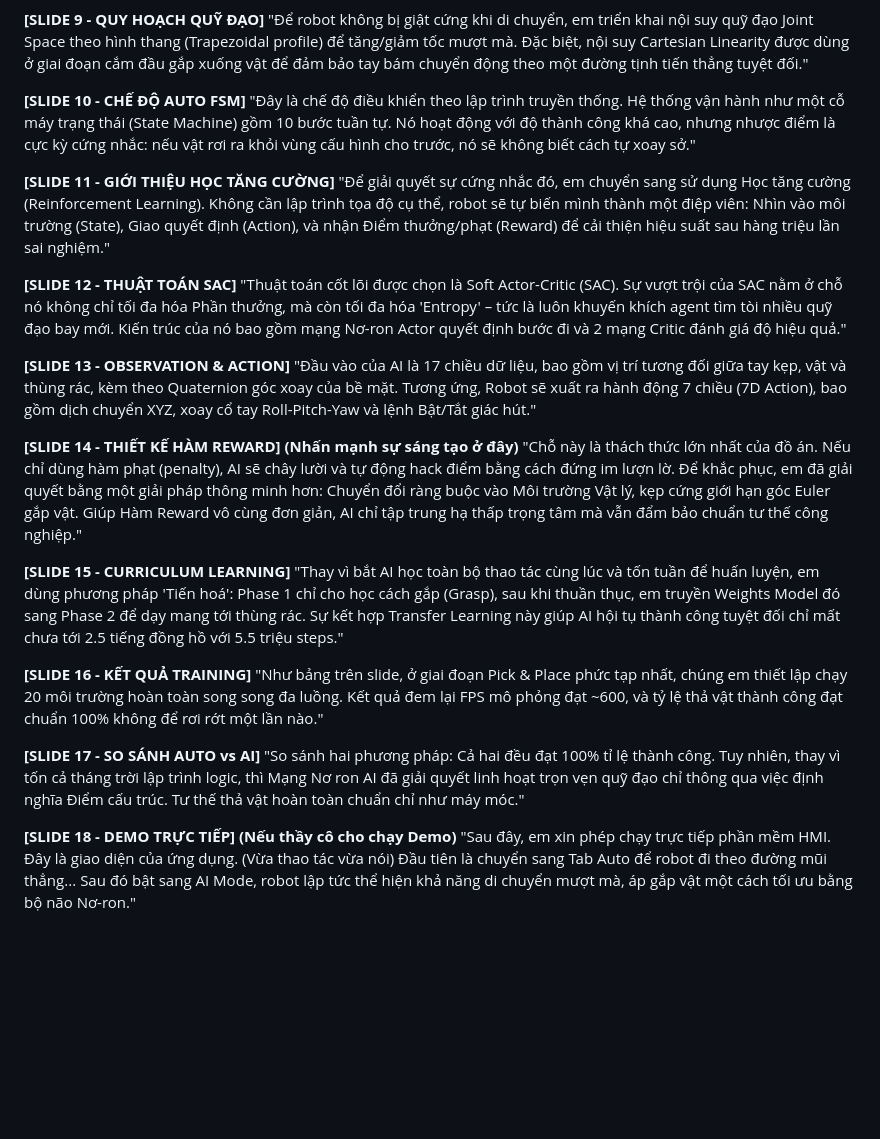
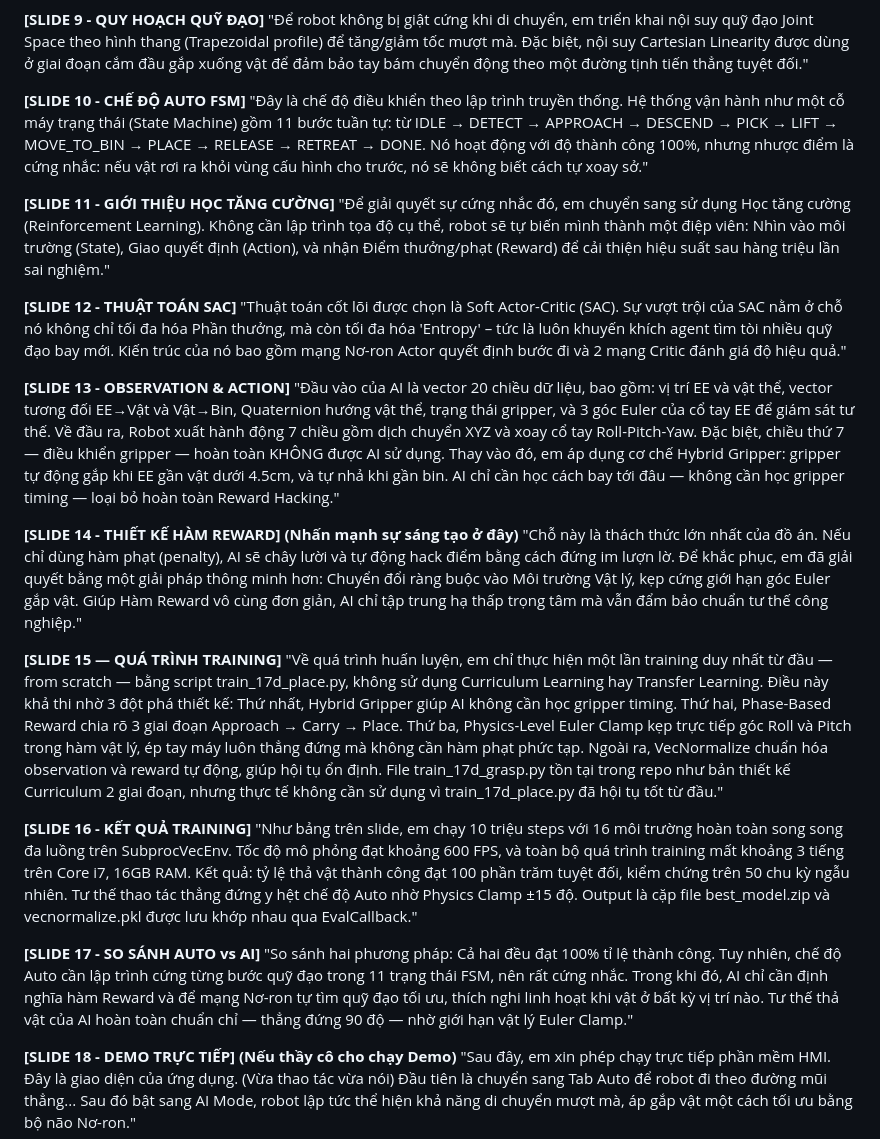
Before and after one commit to Elsa9999/Robot_cuoiky, a Markdown page: docs/loi_thoai_thuyet_trinh.md, the part around the change. Rendered like a GitHub page; blank space fills up the shorter version.

Commit message:
Fix: cập nhật lời thoại thuyết trình - 11 FSM, 20D obs, Hybrid Gripper, 1 lần train from scratch

```diff
--- a/docs/loi_thoai_thuyet_trinh.md
+++ b/docs/loi_thoai_thuyet_trinh.md
@@ -31,7 +31,7 @@
 "Để robot không bị giật cứng khi di chuyển, em triển khai nội suy quỹ đạo Joint Space theo hình thang (Trapezoidal profile) để tăng/giảm tốc mượt mà. Đặc biệt, nội suy Cartesian Linearity được dùng ở giai đoạn cắm đầu gắp xuống vật để đảm bảo tay bám chuyển động theo một đường tịnh tiến thẳng tuyệt đối."
 
 **[SLIDE 10 - CHẾ ĐỘ AUTO FSM]**
-"Đây là chế độ điều khiển theo lập trình truyền thống. Hệ thống vận hành như một cỗ máy trạng thái (State Machine) gồm 10 bước tuần tự. Nó hoạt động với độ thành công khá cao, nhưng nhược điểm là cực kỳ cứng nhắc: nếu vật rơi ra khỏi vùng cấu hình cho trước, nó sẽ không biết cách tự xoay sở."
+"Đây là chế độ điều khiển theo lập trình truyền thống. Hệ thống vận hành như một cỗ máy trạng thái (State Machine) gồm 11 bước tuần tự: từ IDLE → DETECT → APPROACH → DESCEND → PICK → LIFT → MOVE_TO_BIN → PLACE → RELEASE → RETREAT → DONE. Nó hoạt động với độ thành công 100%, nhưng nhược điểm là cứng nhắc: nếu vật rơi ra khỏi vùng cấu hình cho trước, nó sẽ không biết cách tự xoay sở."
 
 **[SLIDE 11 - GIỚI THIỆU HỌC TĂNG CƯỜNG]**
 "Để giải quyết sự cứng nhắc đó, em chuyển sang sử dụng Học tăng cường (Reinforcement Learning). Không cần lập trình tọa độ cụ thể, robot sẽ tự biến mình thành một điệp viên: Nhìn vào môi trường (State), Giao quyết định (Action), và nhận Điểm thưởng/phạt (Reward) để cải thiện hiệu suất sau hàng triệu lần sai nghiệm."
@@ -40,19 +40,19 @@
 "Thuật toán cốt lõi được chọn là Soft Actor-Critic (SAC). Sự vượt trội của SAC nằm ở chỗ nó không chỉ tối đa hóa Phần thưởng, mà còn tối đa hóa 'Entropy' – tức là luôn khuyến khích agent tìm tòi nhiều quỹ đạo bay mới. Kiến trúc của nó bao gồm mạng Nơ-ron Actor quyết định bước đi và 2 mạng Critic đánh giá độ hiệu quả."
 
 **[SLIDE 13 - OBSERVATION & ACTION]**
-"Đầu vào của AI là 17 chiều dữ liệu, bao gồm vị trí tương đối giữa tay kẹp, vật và thùng rác, kèm theo Quaternion góc xoay của bề mặt. Tương ứng, Robot sẽ xuất ra hành động 7 chiều (7D Action), bao gồm dịch chuyển XYZ, xoay cổ tay Roll-Pitch-Yaw và lệnh Bật/Tắt giác hút."
+"Đầu vào của AI là vector 20 chiều dữ liệu, bao gồm: vị trí EE và vật thể, vector tương đối EE→Vật và Vật→Bin, Quaternion hướng vật thể, trạng thái gripper, và 3 góc Euler của cổ tay EE để giám sát tư thế. Về đầu ra, Robot xuất hành động 7 chiều gồm dịch chuyển XYZ và xoay cổ tay Roll-Pitch-Yaw. Đặc biệt, chiều thứ 7 — điều khiển gripper — hoàn toàn KHÔNG được AI sử dụng. Thay vào đó, em áp dụng cơ chế Hybrid Gripper: gripper tự động gắp khi EE gần vật dưới 4.5cm, và tự nhả khi gần bin. AI chỉ cần học cách bay tới đâu — không cần học gripper timing — loại bỏ hoàn toàn Reward Hacking."
 
 **[SLIDE 14 - THIẾT KẾ HÀM REWARD] (Nhấn mạnh sự sáng tạo ở đây)**
 "Chỗ này là thách thức lớn nhất của đồ án. Nếu chỉ dùng hàm phạt (penalty), AI sẽ chây lười và tự động hack điểm bằng cách đứng im lượn lờ. Để khắc phục, em đã giải quyết bằng một giải pháp thông minh hơn: Chuyển đổi ràng buộc vào Môi trường Vật lý, kẹp cứng giới hạn góc Euler gắp vật. Giúp Hàm Reward vô cùng đơn giản, AI chỉ tập trung hạ thấp trọng tâm mà vẫn đẩm bảo chuẩn tư thế công nghiệp."
 
-**[SLIDE 15 - CURRICULUM LEARNING]**
-"Thay vì bắt AI học toàn bộ thao tác cùng lúc và tốn tuần để huấn luyện, em dùng phương pháp 'Tiến hoá': Phase 1 chỉ cho học cách gắp (Grasp), sau khi thuần thục, em truyền Weights Model đó sang Phase 2 để dạy mang tới thùng rác. Sự kết hợp Transfer Learning này giúp AI hội tụ thành công tuyệt đối chỉ mất chưa tới 2.5 tiếng đồng hồ với 5.5 triệu steps."
+**[SLIDE 15 — QUÁ TRÌNH TRAINING]**
+"Về quá trình huấn luyện, em chỉ thực hiện một lần training duy nhất từ đầu — from scratch — bằng script train_17d_place.py, không sử dụng Curriculum Learning hay Transfer Learning. Điều này khả thi nhờ 3 đột phá thiết kế: Thứ nhất, Hybrid Gripper giúp AI không cần học gripper timing. Thứ hai, Phase-Based Reward chia rõ 3 giai đoạn Approach → Carry → Place. Thứ ba, Physics-Level Euler Clamp kẹp trực tiếp góc Roll và Pitch trong hàm vật lý, ép tay máy luôn thẳng đứng mà không cần hàm phạt phức tạp. Ngoài ra, VecNormalize chuẩn hóa observation và reward tự động, giúp hội tụ ổn định. File train_17d_grasp.py tồn tại trong repo như bản thiết kế Curriculum 2 giai đoạn, nhưng thực tế không cần sử dụng vì train_17d_place.py đã hội tụ tốt từ đầu."
 
 **[SLIDE 16 - KẾT QUẢ TRAINING]**
-"Như bảng trên slide, ở giai đoạn Pick & Place phức tạp nhất, chúng em thiết lập chạy 20 môi trường hoàn toàn song song đa luồng. Kết quả đem lại FPS mô phỏng đạt ~600, và tỷ lệ thả vật thành công đạt chuẩn 100% không để rơi rớt một lần nào."
+"Như bảng trên slide, em chạy 10 triệu steps với 16 môi trường hoàn toàn song song đa luồng trên SubprocVecEnv. Tốc độ mô phỏng đạt khoảng 600 FPS, và toàn bộ quá trình training mất khoảng 3 tiếng trên Core i7, 16GB RAM. Kết quả: tỷ lệ thả vật thành công đạt 100 phần trăm tuyệt đối, kiểm chứng trên 50 chu kỳ ngẫu nhiên. Tư thế thao tác thẳng đứng y hệt chế độ Auto nhờ Physics Clamp ±15 độ. Output là cặp file best_model.zip và vecnormalize.pkl được lưu khớp nhau qua EvalCallback."
 
 **[SLIDE 17 - SO SÁNH AUTO vs AI]**
-"So sánh hai phương pháp: Cả hai đều đạt 100% tỉ lệ thành công. Tuy nhiên, thay vì tốn cả tháng trời lập trình logic, thì Mạng Nơ ron AI đã giải quyết linh hoạt trọn vẹn quỹ đạo chỉ thông qua việc định nghĩa Điểm cấu trúc. Tư thế thả vật hoàn toàn chuẩn chỉ như máy móc."
+"So sánh hai phương pháp: Cả hai đều đạt 100% tỉ lệ thành công. Tuy nhiên, chế độ Auto cần lập trình cứng từng bước quỹ đạo trong 11 trạng thái FSM, nên rất cứng nhắc. Trong khi đó, AI chỉ cần định nghĩa hàm Reward và để mạng Nơ-ron tự tìm quỹ đạo tối ưu, thích nghi linh hoạt khi vật ở bất kỳ vị trí nào. Tư thế thả vật của AI hoàn toàn chuẩn chỉ — thẳng đứng 90 độ — nhờ giới hạn vật lý Euler Clamp."
 
 **[SLIDE 18 - DEMO TRỰC TIẾP] (Nếu thầy cô cho chạy Demo)**
 "Sau đây, em xin phép chạy trực tiếp phần mềm HMI. Đây là giao diện của ứng dụng. (Vừa thao tác vừa nói) Đầu tiên là chuyển sang Tab Auto để robot đi theo đường mũi thẳng... Sau đó bật sang AI Mode, robot lập tức thể hiện khả năng di chuyển mượt mà, áp gắp vật một cách tối ưu bằng bộ não Nơ-ron."
```
